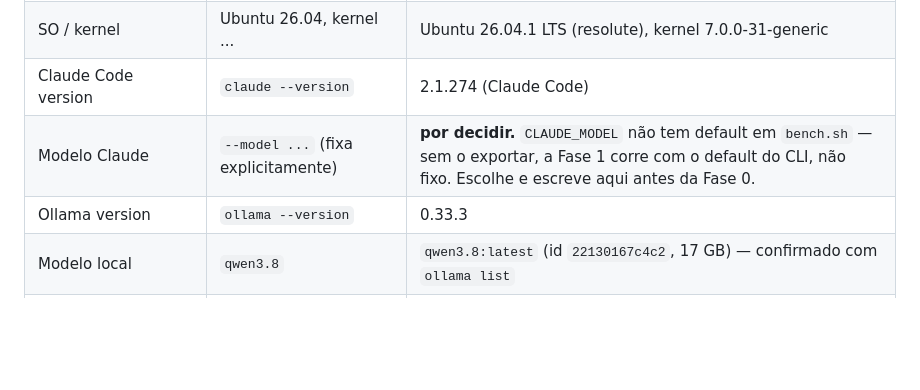
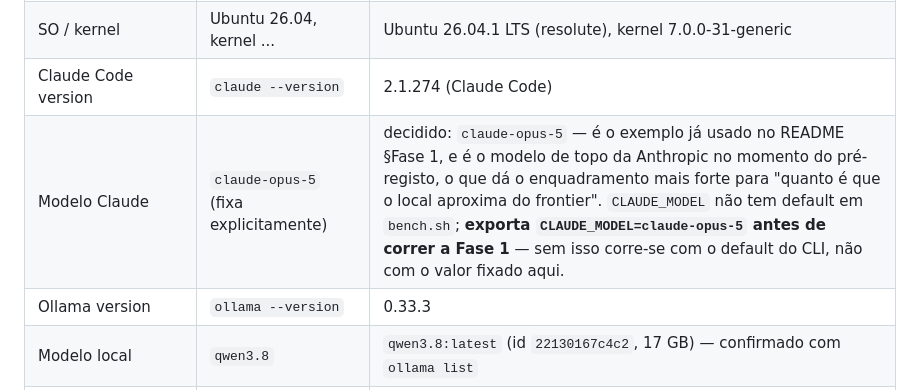
Before and after one commit to CarlosAndreFerreira/viriato-bench, a Markdown page: PROTOCOL.md, the part around the change. GitHub-like rendering; blank space fills up the shorter version.

Commit message:
Pin CLAUDE_MODEL to claude-opus-5
Last open blank in the §2 config table. claude-opus-5 was already the
example in README's Fase 1 command and is the current top-of-line
model, giving the strongest local-vs-frontier framing for the talk's
thesis. CLAUDE_MODEL still has no default in bench.sh, so this only
takes effect if exported before Fase 1 runs -- noted in the table.

Co-Authored-By: Claude Sonnet 5 <noreply@anthropic.com>

```diff
--- a/PROTOCOL.md
+++ b/PROTOCOL.md
@@ -23,7 +23,7 @@ interessa a quem está na sala.
 | Máquina | ACEMAGIC M1A PRO+, Ryzen AI MAX+ 395, 128 GB UMA | confirmado: `lscpu` → "AMD RYZEN AI MAX+ 395 w/ Radeon 8060S"; `/proc/meminfo` → 128650716 kB (~123 GiB) |
 | SO / kernel | Ubuntu 26.04, kernel ... | Ubuntu 26.04.1 LTS (resolute), kernel 7.0.0-31-generic |
 | Claude Code version | `claude --version` | 2.1.274 (Claude Code) |
-| Modelo Claude | `--model ...` (fixa explicitamente) | **por decidir.** `CLAUDE_MODEL` não tem default em `bench.sh` — sem o exportar, a Fase 1 corre com o default do CLI, não fixo. Escolhe e escreve aqui antes da Fase 0. |
+| Modelo Claude | `claude-opus-5` (fixa explicitamente) | decidido: `claude-opus-5` — é o exemplo já usado no README §Fase 1, e é o modelo de topo da Anthropic no momento do pré-registo, o que dá o enquadramento mais forte para "quanto é que o local aproxima do frontier". `CLAUDE_MODEL` não tem default em `bench.sh`; **exporta `CLAUDE_MODEL=claude-opus-5` antes de correr a Fase 1** — sem isso corre-se com o default do CLI, não com o valor fixado aqui. |
 | Ollama version | `ollama --version` | 0.33.3 |
 | Modelo local | `qwen3.8` | `qwen3.8:latest` (id `22130167c4c2`, 17 GB) — confirmado com `ollama list` |
 | Quant | Q4_K_M (NÃO Q8 — ver §6) | Q4_K_M — confirmado com `ollama show qwen3.8` |
```
